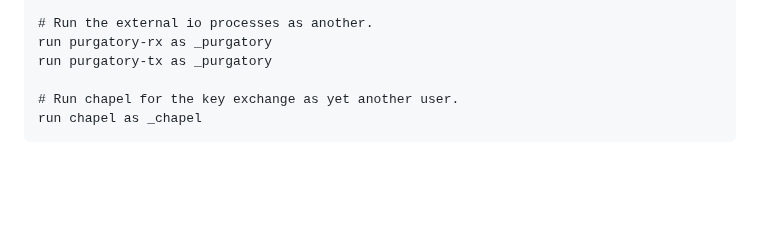
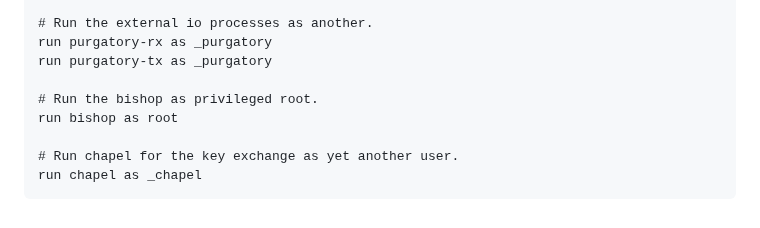
Before and after one commit to jorisvink/sanctum, a Markdown page: README.md, the part around the change. GitHub-like rendering; blank space fills up the shorter version.

Commit message:
add bishop

````diff
--- a/README.md
+++ b/README.md
@@ -206,6 +206,9 @@ run heaven-tx as _heaven
 run purgatory-rx as _purgatory
 run purgatory-tx as _purgatory
 
+# Run the bishop as privileged root.
+run bishop as root
+
 # Run chapel for the key exchange as yet another user.
 run chapel as _chapel
 ```
````
